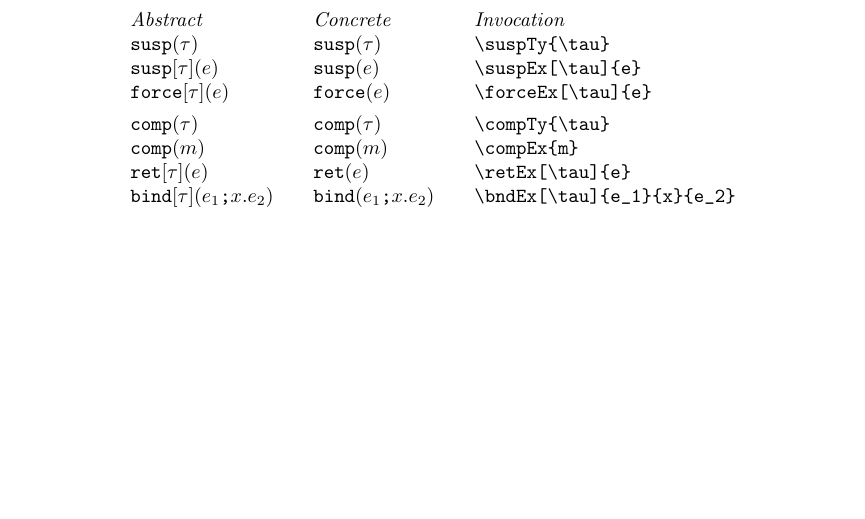
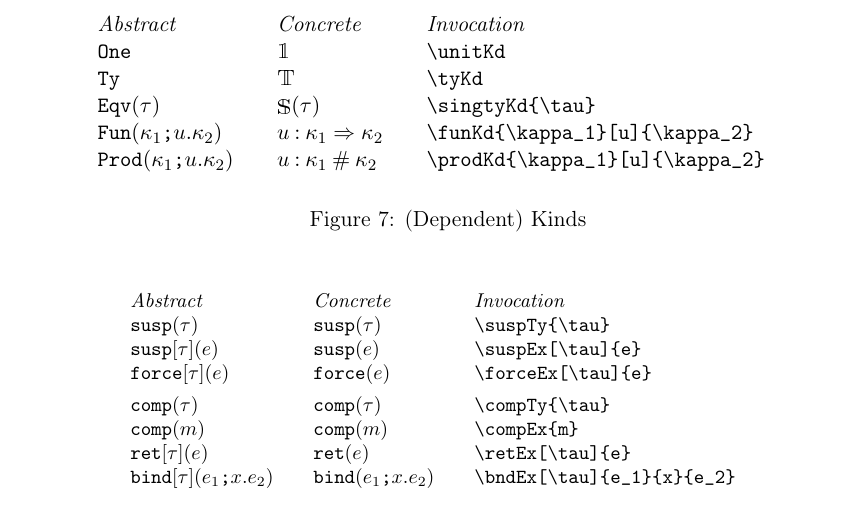
Before and after one commit to RobertHarper/pl-syntax, a LaTeX document (pl-syntax.tex): part of page 6 of 10, cut so that both start at the same text, the shorter picture padded with empty space. Compiled offline with pdfLaTeX.

Commit message:
kind notation

```diff
--- a/pl-syntax.tex
+++ b/pl-syntax.tex
@@ -263,3 +263,18 @@ The commands for typesetting the many language constructs in \textsf{PFPL}, plus
 
 \begin{figure}
 
+  \begin{displaymath}
+    \begin{array}{l@{\qquad}l@{\qquad}l@{\qquad}l}
+        \textit{Abstract} & \textit{Concrete} & \textit{Invocation} \\
+        \unitKd                  & \unitKd*               & \verb|\unitKd| \\
+%        \unitCn                  & \unitCn*               & \verb|\unitCn| \\
+        \tyKd                    & \tyKd*                 & \verb|\tyKd| \\
+        \singtyKd{\tau}          & \singtyKd*{\tau}       & \verb|\singtyKd{\tau}| \\
+%        \eqvtyCn{\tau}           & \eqvtyCn*{\tau}        & \verb|\eqvtyCn{\tau}| \\
+%        \thustyCn{\tau}          & \thustyCn*{\tau}       & \verb|\thustyCn{\tau}| \\
+        \funKd{\kappa_1}[u]{\kappa_2} & \funKd*{\kappa_1}[u]{\kappa_2} & \verb|\funKd{\kappa_1}[u]{\kappa_2}| \\
+        \prodKd{\kappa_1}[u]{\kappa_2} & \prodKd*{\kappa_1}[u]{\kappa_2} & \verb|\prodKd{\kappa_1}[u]{\kappa_2}|
+      \end{array}
+  \end{displaymath}
+
+  \caption{(Dependent) Kinds}
```
Also changed, not shown: pl-syntax.sty (+14 -3 lines), pl-syntax.tex (5 more changed lines).
